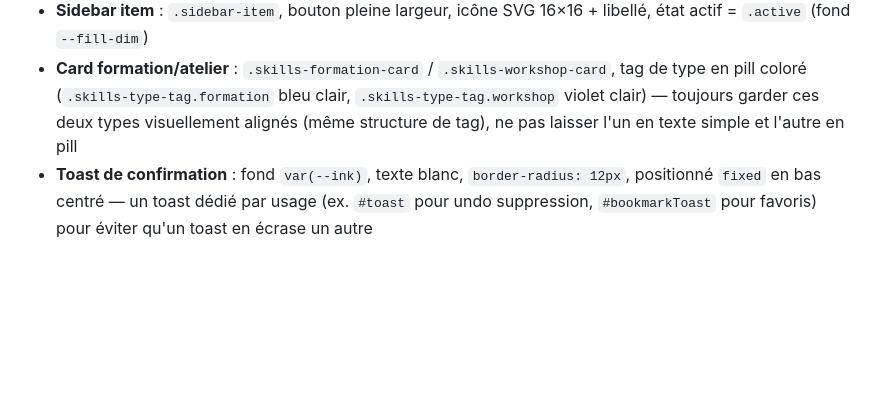
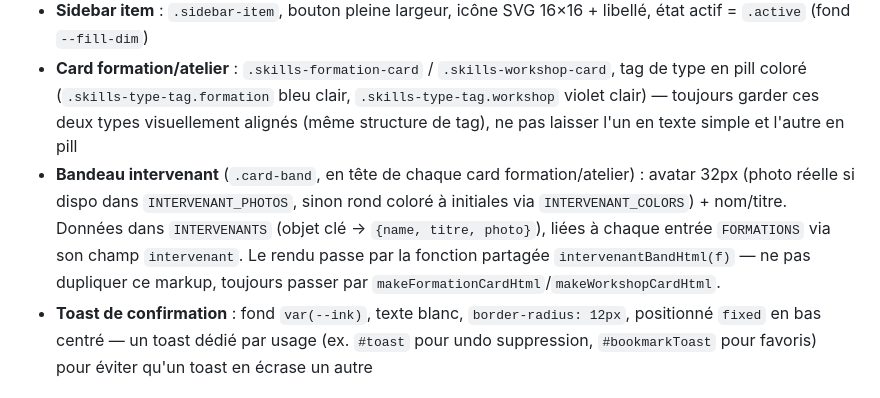
Before and after one commit to vlookp/quel-designer-deploy, a Markdown page: DESIGN.md, the part around the change. GitHub-like rendering; blank space fills up the shorter version.

Commit message:
Document intervenant band pattern in DESIGN.md

```diff
--- a/DESIGN.md
+++ b/DESIGN.md
@@ -45,6 +45,7 @@ Toujours ajouter une nouvelle variable dans `:root` avant de l'utiliser ailleurs
 - **Modal** : `.modal-overlay` (fond semi-transparent, `opacity`/`pointer-events` togglés via classe `.open`) + `.modal-box` (fond blanc, `border-radius: 20px`, `max-width: 320px` par défaut — élargir au cas par cas via un sélecteur dédié comme `#bilanGratuitModal .modal-box`)
 - **Sidebar item** : `.sidebar-item`, bouton pleine largeur, icône SVG 16×16 + libellé, état actif = `.active` (fond `--fill-dim`)
 - **Card formation/atelier** : `.skills-formation-card` / `.skills-workshop-card`, tag de type en pill coloré (`.skills-type-tag.formation` bleu clair, `.skills-type-tag.workshop` violet clair) — toujours garder ces deux types visuellement alignés (même structure de tag), ne pas laisser l'un en texte simple et l'autre en pill
+- **Bandeau intervenant** (`.card-band`, en tête de chaque card formation/atelier) : avatar 32px (photo réelle si dispo dans `INTERVENANT_PHOTOS`, sinon rond coloré à initiales via `INTERVENANT_COLORS`) + nom/titre. Données dans `INTERVENANTS` (objet clé → `{name, titre, photo}`), liées à chaque entrée `FORMATIONS` via son champ `intervenant`. Le rendu passe par la fonction partagée `intervenantBandHtml(f)` — ne pas dupliquer ce markup, toujours passer par `makeFormationCardHtml`/`makeWorkshopCardHtml`.
 - **Toast de confirmation** : fond `var(--ink)`, texte blanc, `border-radius: 12px`, positionné `fixed` en bas centré — un toast dédié par usage (ex. `#toast` pour undo suppression, `#bookmarkToast` pour favoris) pour éviter qu'un toast en écrase un autre
 
 ## Thème sombre
```
